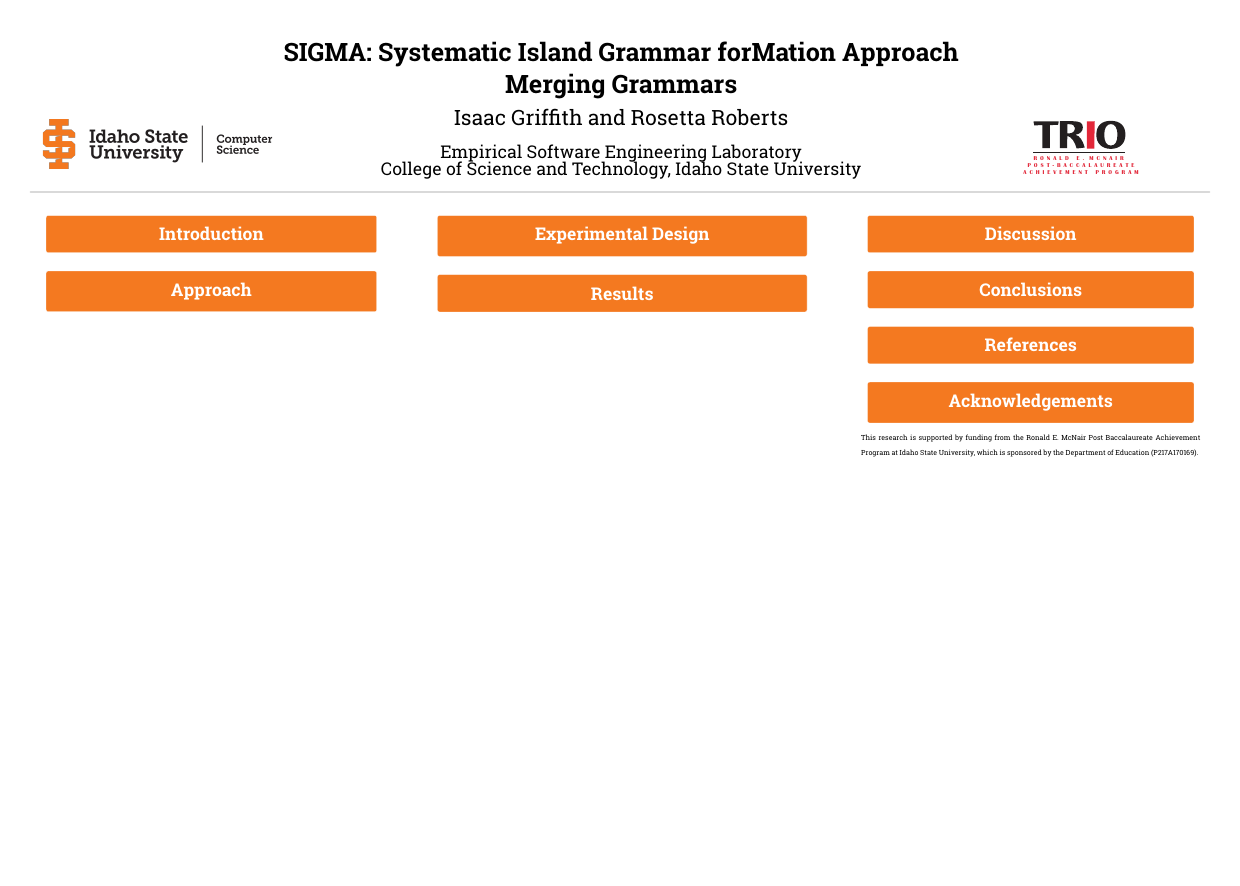
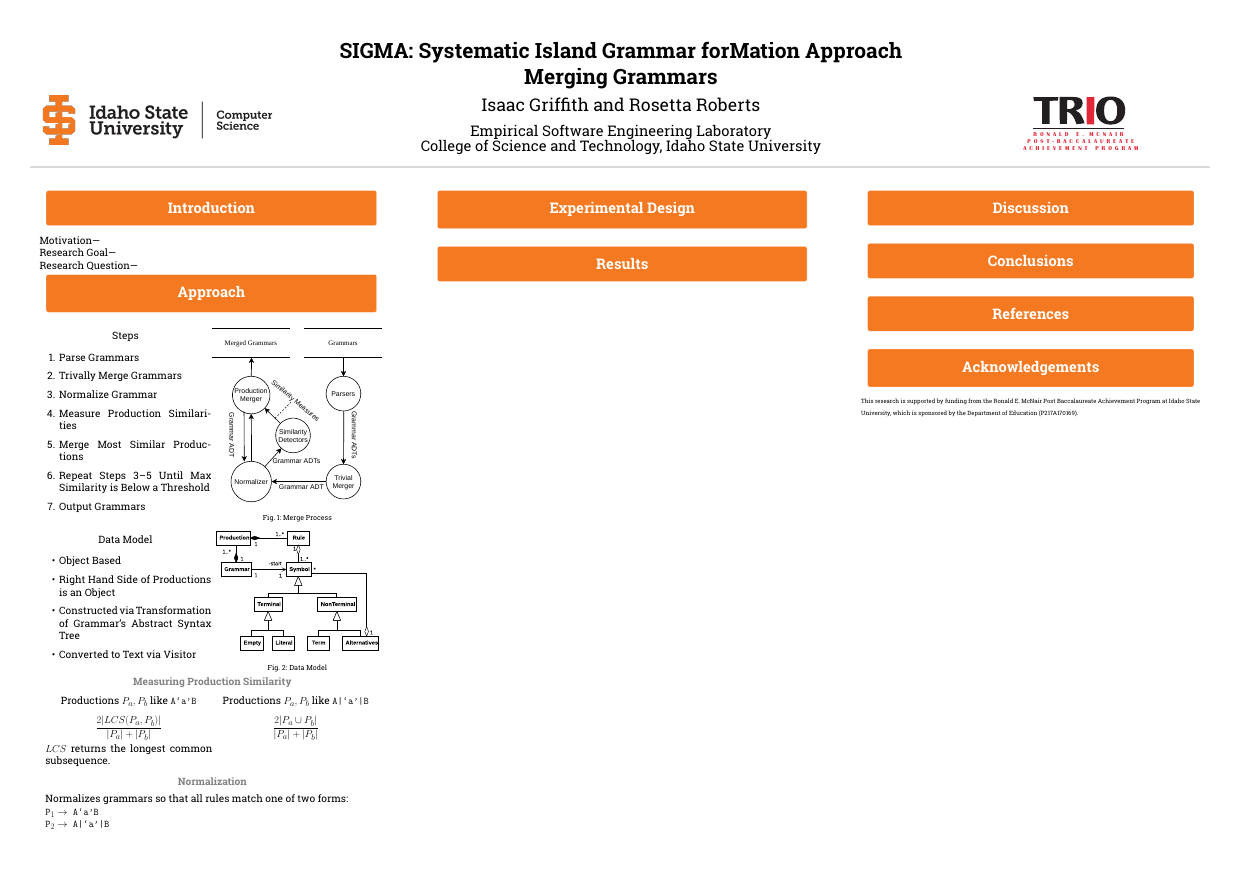
Before and after one commit to isu-ese/arc-mlp, a LaTeX poster (posters/merge/main.tex, which reads posters/merge/isu-theme.sty): the whole page. Compiled offline with pdfLaTeX; a LaTeX package or settings file that is missing is left out.

Commit message:
Added approach to poster

```diff
--- a/posters/merge/isu-theme.sty
+++ b/posters/merge/isu-theme.sty
@@ -34,8 +34,8 @@
     \colorlet{blockbodyfgcolor}{BengalBlack}
     % innerblock colors
     \colorlet{innerblocktitlebgcolor}{White}
-    \colorlet{innerblocktitlefgcolor}{BengalBlack}
-    \colorlet{innerblockbodybgcolor}{colorTwo}
+    \colorlet{innerblocktitlefgcolor}{GrowlingGray}
+    \colorlet{innerblockbodybgcolor}{White}
     \colorlet{innerblockbodyfgcolor}{BengalBlack}
     % note colors
     \colorlet{notefgcolor}{BengalBlack}
--- a/posters/merge/main.tex
+++ b/posters/merge/main.tex
@@ -1,4 +1,4 @@
-\documentclass[25pt,margin=1in,innermargin=-4.5in,blockverticalspace=-0.25in]{tikzposter}
+\documentclass[20pt,margin=1in,innermargin=-4.5in,blockverticalspace=-0.25in]{tikzposter}
 \usepackage[rm]{roboto}
 \usepackage[T1]{fontenc}
 \geometry{paperwidth=42in,paperheight=30in}
@@ -31,10 +31,75 @@ College of Science and Technology, Idaho State University}
 \centering
 \begin{columns}
     \column{0.32}
-    \block{Introduction}{}
+    \block{Introduction}{
+        Motivation---
+
+        Research Goal---
+
+        Research Question---
+    }
     \block{Approach}{
+        \begin{minipage}[c]{.5\linewidth}
+            \begin{center}
+                Steps
+            \end{center}
+            \begin{enumerate}
+                \item Parse Grammars
+                \item Trivally Merge Grammars
+                \item Normalize Grammar \label{normalize_step}
+                \item Measure Production Similarities
+                \item Merge Most Similar Productions \label{merge_similar_step}
+                \item Repeat Steps \ref{normalize_step}--\ref{merge_similar_step} Until Max Similarity is Below a Threshold
+                \item Output Grammars
+            \end{enumerate}
+        \end{minipage}\hfill\begin{minipage}[c]{.5\linewidth}
+            \begin{tikzfigure}[Merge Process]
+                \label{fig:merge_process}
+                \includegraphics[width=\linewidth]{../../papers/merge/images/paper/SIGMA-DFD-vertical.pdf}
+            \end{tikzfigure}
+        \end{minipage}
+
+        \begin{minipage}[c]{.5\linewidth}
+            \begin{center}
+                Data Model
+            \end{center}
+            \begin{itemize}
+                \item Object Based
+                \item Right Hand Side of Productions is an Object
+                \item Constructed via Transformation of Grammar's Abstract Syntax Tree
+                \item Converted to Text via Visitor
+            \end{itemize}
+        \end{minipage}\hfill\begin{minipage}[c]{.5\linewidth}
+            \begin{tikzfigure}[Data Model]
+                \label{fig:data_model}
+                \includegraphics[width=\linewidth]{../../papers/merge/images/paper/diagram.eps}
+            \end{tikzfigure}
+        \end{minipage}%
 
 
+        \innerblock{Measuring Production Similarity}{
+            \begin{minipage}[t]{.5\linewidth}
+                \begin{center}
+                    Productions $P_a,P_b$ like \texttt{A`a'B}
+                \end{center}
+                $$\frac{2|LCS(P_a, P_b)|}{|P_a|+|P_b|}$$
+
+                $LCS$ returns the longest common subsequence.
+            \end{minipage}\hfill\begin{minipage}[t]{.5\linewidth}
+                \begin{center}
+                    Productions $P_a,P_b$ like \texttt{A|`a'|B}
+                \end{center}
+                $$\frac{2|P_a \cup P_b|}{|P_a|+|P_b|}$$
+            \end{minipage}
+        }
+
+        \innerblock{Normalization}{
+            Normalizes grammars so that all rules match one of two forms:
+
+            \texttt{$\texttt{P}_1\rightarrow$ A`a'B}
+
+            \texttt{$\texttt{P}_2\rightarrow$ A|`a'|B}
+        }
     }
 
     \column{0.36}
```
Also changed, not shown: dist/posters/merge.pdf, papers/merge/images/paper/SIGMA-DFD-vertical.pdf (added), papers/merge/images/paper/SIGMA-DFD.pdf, posters/merge/isu-theme.sty (1 more changed lines), 3 other files.
